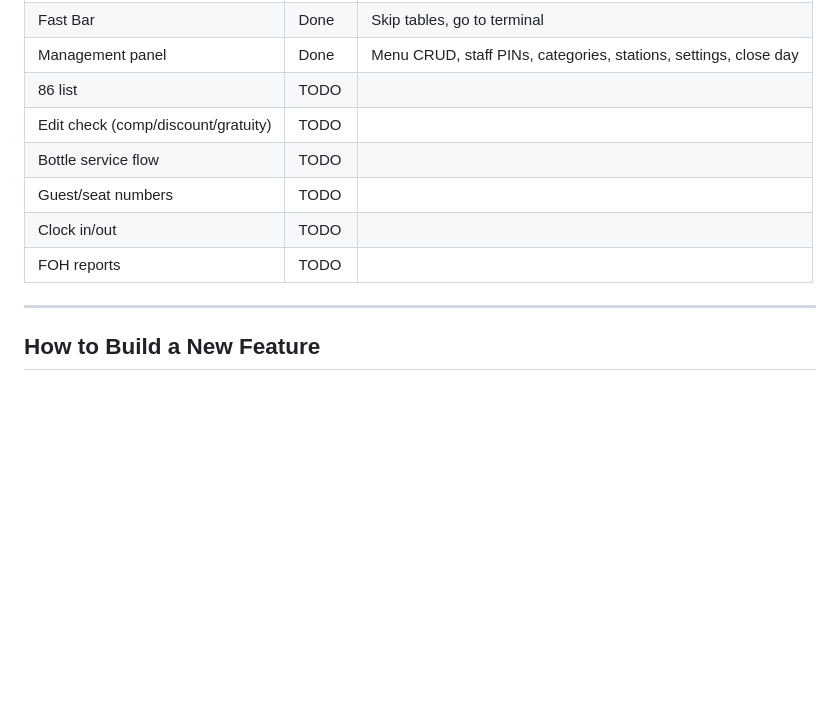
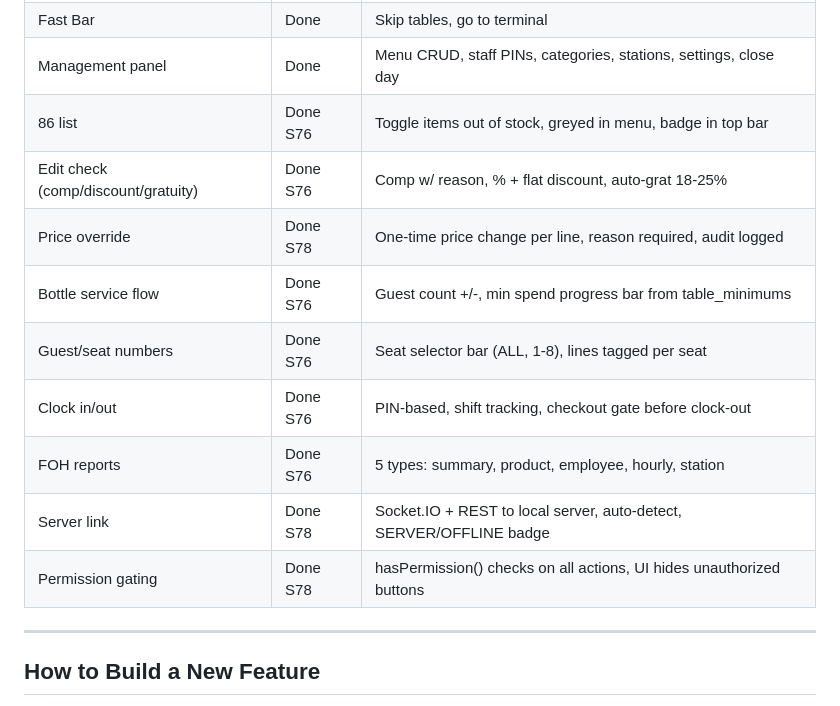
Before and after one commit to ctrlmanagement/riddim-pos, a Markdown page: .claude/agents/pos-foh-builder.md, the part around the change. GitHub-like rendering; blank space fills up the shorter version.

```diff
--- a/.claude/agents/pos-foh-builder.md
+++ b/.claude/agents/pos-foh-builder.md
@@ -103,12 +103,15 @@ BAR4 (Bar 4, POS 4), BAR5 (SVC, POS 7), LR (Liquor Room, no POS)
 | Recall tabs | Done | Modal listing all open tabs |
 | Fast Bar | Done | Skip tables, go to terminal |
 | Management panel | Done | Menu CRUD, staff PINs, categories, stations, settings, close day |
-| 86 list | TODO | |
-| Edit check (comp/discount/gratuity) | TODO | |
-| Bottle service flow | TODO | |
-| Guest/seat numbers | TODO | |
-| Clock in/out | TODO | |
-| FOH reports | TODO | |
+| 86 list | Done S76 | Toggle items out of stock, greyed in menu, badge in top bar |
+| Edit check (comp/discount/gratuity) | Done S76 | Comp w/ reason, % + flat discount, auto-grat 18-25% |
+| Price override | Done S78 | One-time price change per line, reason required, audit logged |
+| Bottle service flow | Done S76 | Guest count +/-, min spend progress bar from table_minimums |
+| Guest/seat numbers | Done S76 | Seat selector bar (ALL, 1-8), lines tagged per seat |
+| Clock in/out | Done S76 | PIN-based, shift tracking, checkout gate before clock-out |
+| FOH reports | Done S76 | 5 types: summary, product, employee, hourly, station |
+| Server link | Done S78 | Socket.IO + REST to local server, auto-detect, SERVER/OFFLINE badge |
+| Permission gating | Done S78 | hasPermission() checks on all actions, UI hides unauthorized buttons |
 
 ---
 
```
Also changed, not shown: .claude/agents/pos-boh-builder.md (+6 -6 lines), _briefings/S78_Local_Server_BOH_Reports_2026-03-26.md (+6 -2 lines).
